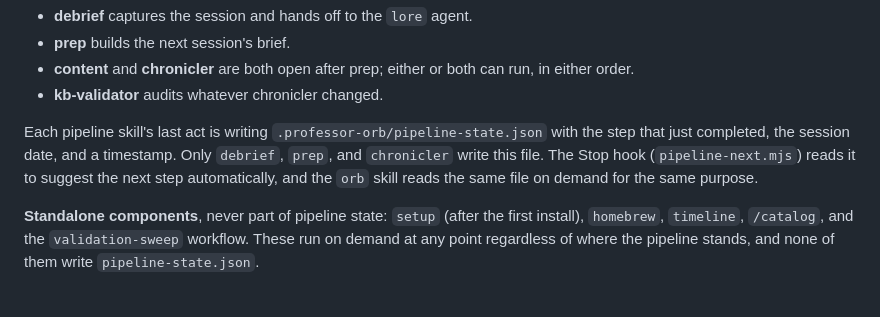
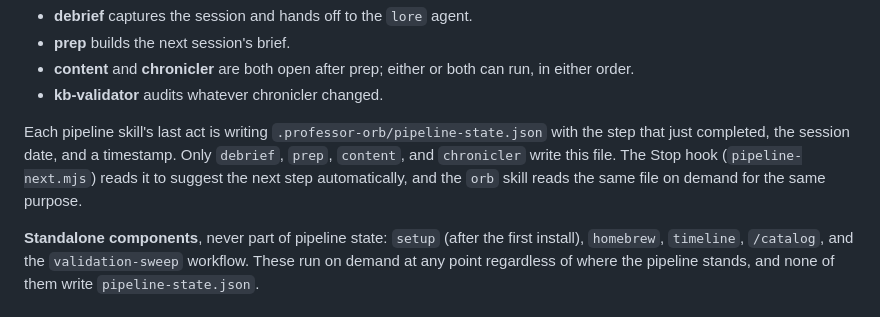
Before and after one commit to themrbeasley/personal-skills-and-plugins, a Markdown page: professor-orb/README.md, the part around the change. GitHub-like rendering.

Commit message:
fix(professor-orb): content skill also writes pipeline-state.json
Co-Authored-By: Claude Fable 5 <noreply@anthropic.com>

```diff
--- a/professor-orb/README.md
+++ b/professor-orb/README.md
@@ -48,7 +48,7 @@ debrief --> prep --> content   --\
 - **content** and **chronicler** are both open after prep; either or both can run, in either order.
 - **kb-validator** audits whatever chronicler changed.
 
-Each pipeline skill's last act is writing `.professor-orb/pipeline-state.json` with the step that just completed, the session date, and a timestamp. Only `debrief`, `prep`, and `chronicler` write this file. The Stop hook (`pipeline-next.mjs`) reads it to suggest the next step automatically, and the `orb` skill reads the same file on demand for the same purpose.
+Each pipeline skill's last act is writing `.professor-orb/pipeline-state.json` with the step that just completed, the session date, and a timestamp. Only `debrief`, `prep`, `content`, and `chronicler` write this file. The Stop hook (`pipeline-next.mjs`) reads it to suggest the next step automatically, and the `orb` skill reads the same file on demand for the same purpose.
 
 **Standalone components**, never part of pipeline state: `setup` (after the first install), `homebrew`, `timeline`, `/catalog`, and the `validation-sweep` workflow. These run on demand at any point regardless of where the pipeline stands, and none of them write `pipeline-state.json`.
 
```
Also changed, not shown: 2 other files.
